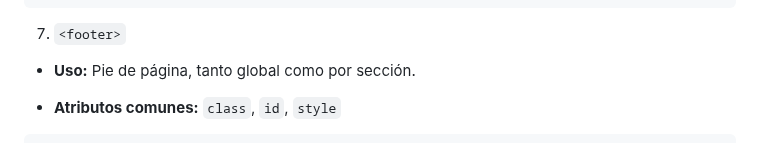
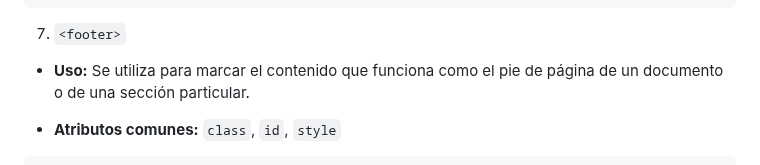
Before and after one commit to jcbalbdev/guia-html, a Markdown page: README.md, the part around the change. GitHub-like rendering.

Commit message:
Actualización automática: 2025-05-07 12:03:07

```diff
--- a/README.md
+++ b/README.md
@@ -538,7 +538,7 @@ En lugar de usar <div> para todo, estas etiquetas semánticas indican la funció
 
 7. `<footer>`
 
-- **Uso:** Pie de página, tanto global como por sección.
+- **Uso:** Se utiliza para marcar el contenido que funciona como el pie de página de un documento o de una sección particular.
 
 - **Atributos comunes:** `class`, `id`, `style`
 
```
